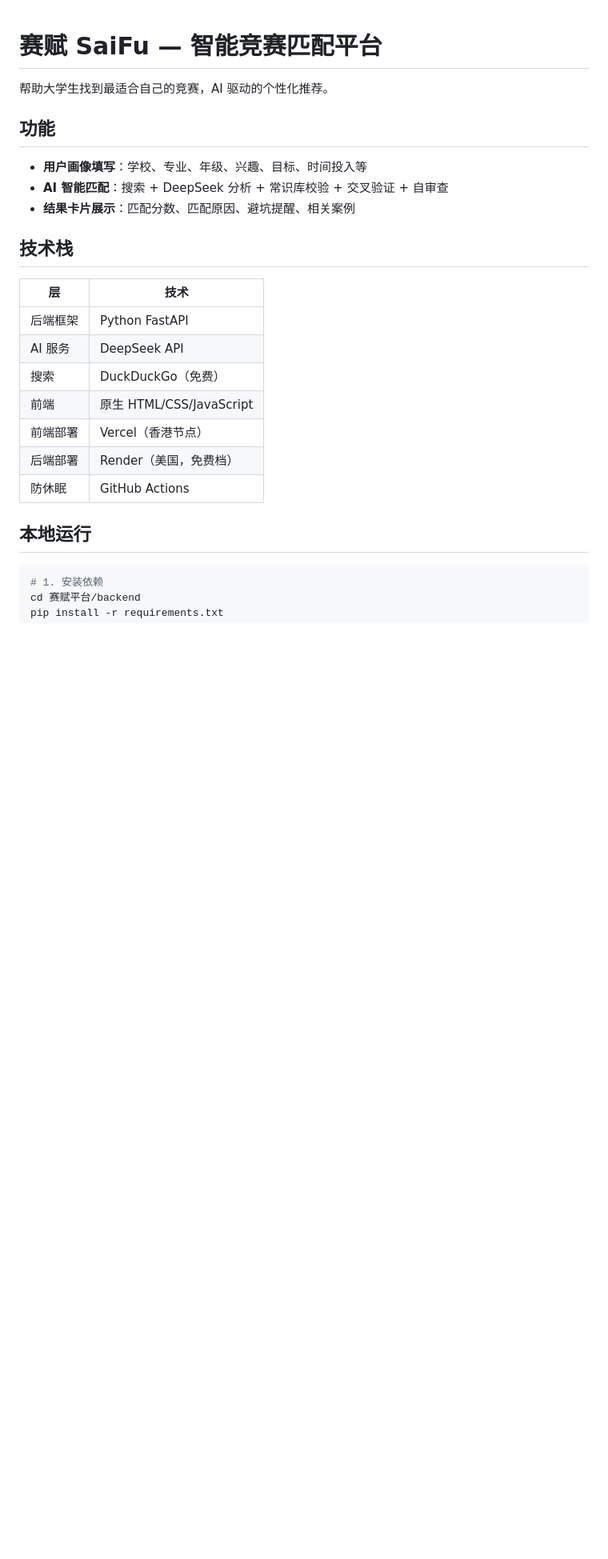
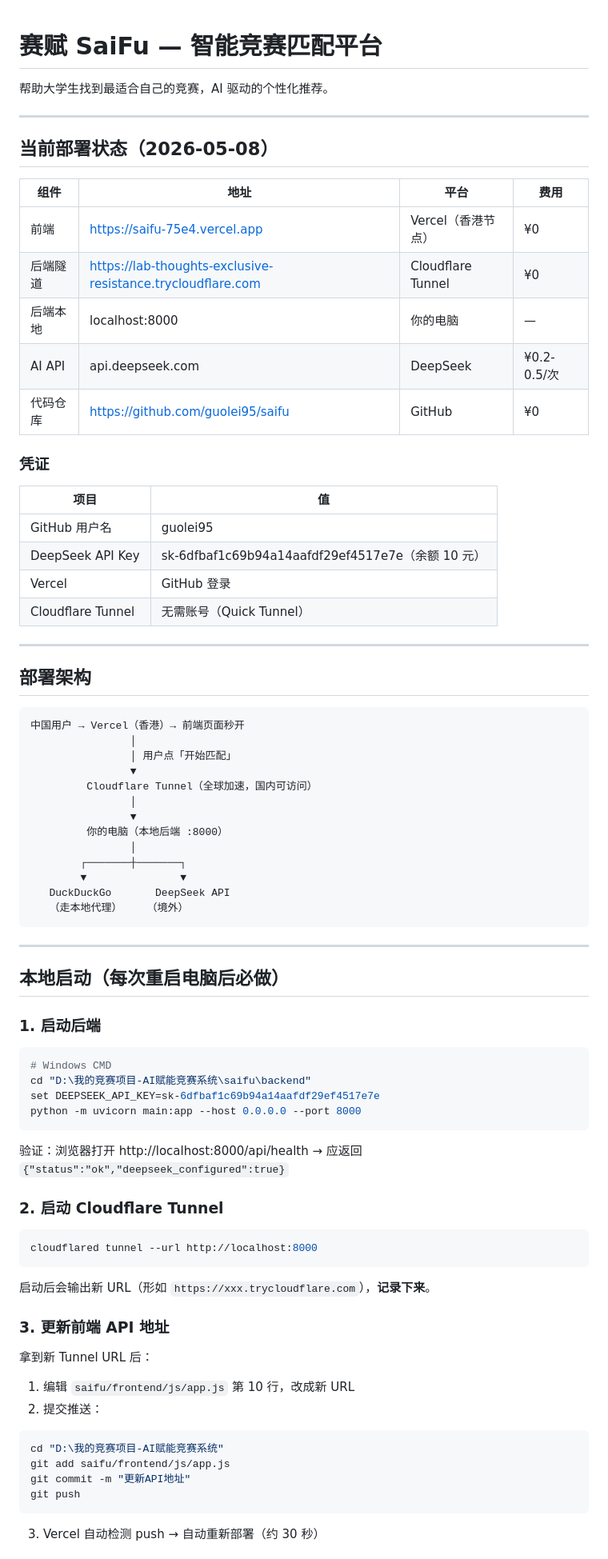
Before and after one commit to guolei95/saifu, a Markdown page: saifu/README.md, the part around one of its changes. Shown at 80% size. Rendered like a GitHub page; blank space fills up the shorter version.

Commit message:
更新README为实际部署方案（本地+Tunnel+Vercel）

````diff
--- a/saifu/README.md
+++ b/saifu/README.md
@@ -2,26 +2,81 @@
 
 帮助大学生找到最适合自己的竞赛，AI 驱动的个性化推荐。
 
-## 功能
+---
 
-- **用户画像填写**：学校、专业、年级、兴趣、目标、时间投入等
-- **AI 智能匹配**：搜索 + DeepSeek 分析 + 常识库校验 + 交叉验证 + 自审查
-- **结果卡片展示**：匹配分数、匹配原因、避坑提醒、相关案例
+## 当前部署状态（2026-05-08）
 
-## 技术栈
+| 组件 | 地址 | 平台 | 费用 |
+|------|------|------|------|
+| 前端 | https://saifu-75e4.vercel.app | Vercel（香港节点） | ¥0 |
+| 后端隧道 | https://lab-thoughts-exclusive-resistance.trycloudflare.com | Cloudflare Tunnel | ¥0 |
+| 后端本地 | localhost:8000 | 你的电脑 | — |
+| AI API | api.deepseek.com | DeepSeek | ¥0.2-0.5/次 |
+| 代码仓库 | https://github.com/guolei95/saifu | GitHub | ¥0 |
 
-| 层 | 技术 |
-|----|------|
-| 后端框架 | Python FastAPI |
-| AI 服务 | DeepSeek API |
-| 搜索 | DuckDuckGo（免费） |
-| 前端 | 原生 HTML/CSS/JavaScript |
-| 前端部署 | Vercel（香港节点） |
-| 后端部署 | Render（美国，免费档） |
-| 防休眠 | GitHub Actions |
+### 凭证
 
-## 本地运行
+| 项目 | 值 |
+|------|-----|
+| GitHub 用户名 | guolei95 |
+| DeepSeek API Key | sk-6dfbaf1c69b94a14aafdf29ef4517e7e（余额 10 元） |
+| Vercel | GitHub 登录 |
+| Cloudflare Tunnel | 无需账号（Quick Tunnel） |
+
+---
+
+## 部署架构
+
+```
+中国用户 → Vercel（香港）→ 前端页面秒开
+                │
+                │ 用户点「开始匹配」
+                ▼
+         Cloudflare Tunnel（全球加速，国内可访问）
+                │
+                ▼
+         你的电脑（本地后端 :8000）
+                │
+        ┌───────┼───────┐
+        ▼               ▼
+   DuckDuckGo       DeepSeek API
+   （走本地代理）    （境外）
+```
+
+---
+
+## 本地启动（每次重启电脑后必做）
+
+### 1. 启动后端
 
 ```bash
-# 1. 安装依赖
-cd 赛赋平台/backend
+# Windows CMD
+cd "D:\我的竞赛项目-AI赋能竞赛系统\saifu\backend"
+set DEEPSEEK_API_KEY=sk-6dfbaf1c69b94a14aafdf29ef4517e7e
+python -m uvicorn main:app --host 0.0.0.0 --port 8000
+```
+
+验证：浏览器打开 http://localhost:8000/api/health → 应返回 `{"status":"ok","deepseek_configured":true}`
+
+### 2. 启动 Cloudflare Tunnel
+
+```bash
+cloudflared tunnel --url http://localhost:8000
+```
+
+启动后会输出新 URL（形如 `https://xxx.trycloudflare.com`），**记录下来**。
+
+### 3. 更新前端 API 地址
+
+拿到新 Tunnel URL 后：
+
+1. 编辑 `saifu/frontend/js/app.js` 第 10 行，改成新 URL
+2. 提交推送：
+```bash
+cd "D:\我的竞赛项目-AI赋能竞赛系统"
+git add saifu/frontend/js/app.js
+git commit -m "更新API地址"
+git push
+```
+3. Vercel 自动检测 push → 自动重新部署（约 30 秒）
+
````
Also changed, not shown: other parts of saifu/README.md (+70 -55 lines).
